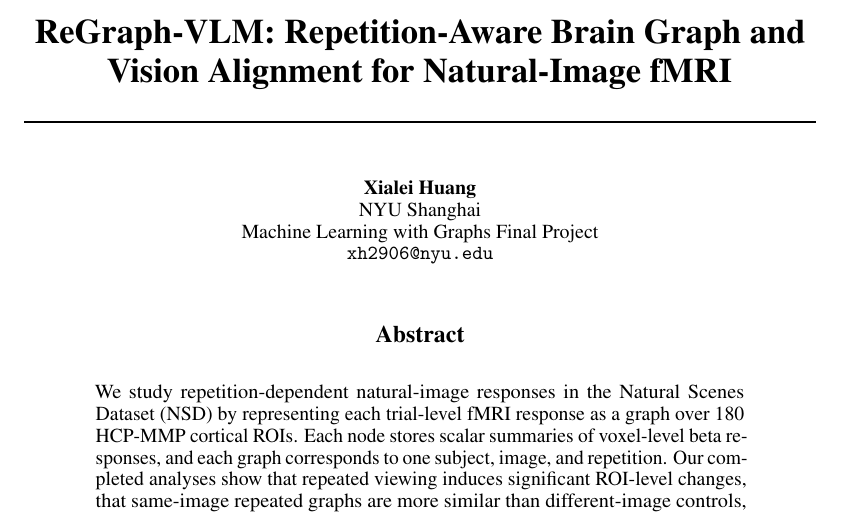
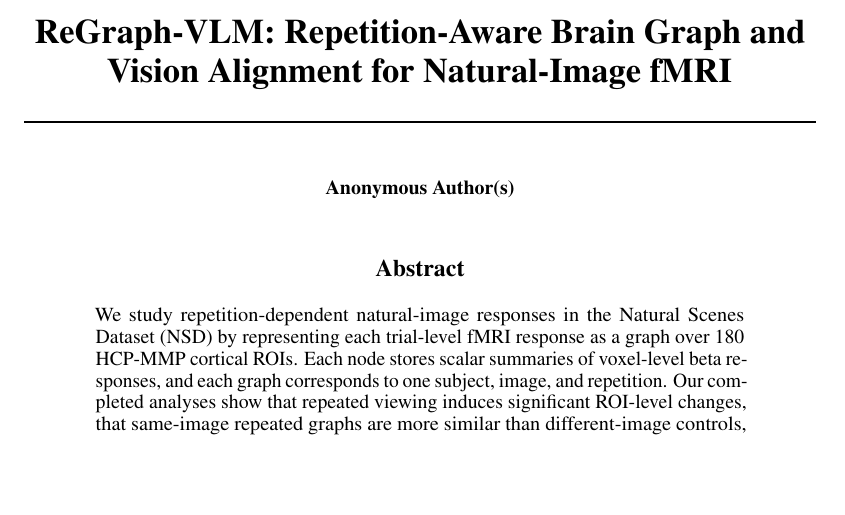
Before and after one commit to XialeiH/ReGraph-VLM, a LaTeX paper (reports/neurips_report/regraph_vlm_report.tex): part of page 1 of 6, cut so that both start at the same text, the shorter picture padded with empty space. Compiled offline with pdfLaTeX.

Commit message:
Anonymize legacy report artifact

```diff
--- a/reports/neurips_report/regraph_vlm_report.tex
+++ b/reports/neurips_report/regraph_vlm_report.tex
@@ -19,10 +19,7 @@
 \title{ReGraph-VLM: Repetition-Aware Brain Graph and Vision Alignment for Natural-Image fMRI}
 
 \author{%
-  Xialei Huang\\
-  NYU Shanghai\\
-  Machine Learning with Graphs Final Project\\
-  \texttt{xh2906@nyu.edu}
+  Anonymous Author(s)
 }
 
 \begin{document}
```
Also changed, not shown: 1 other file.
